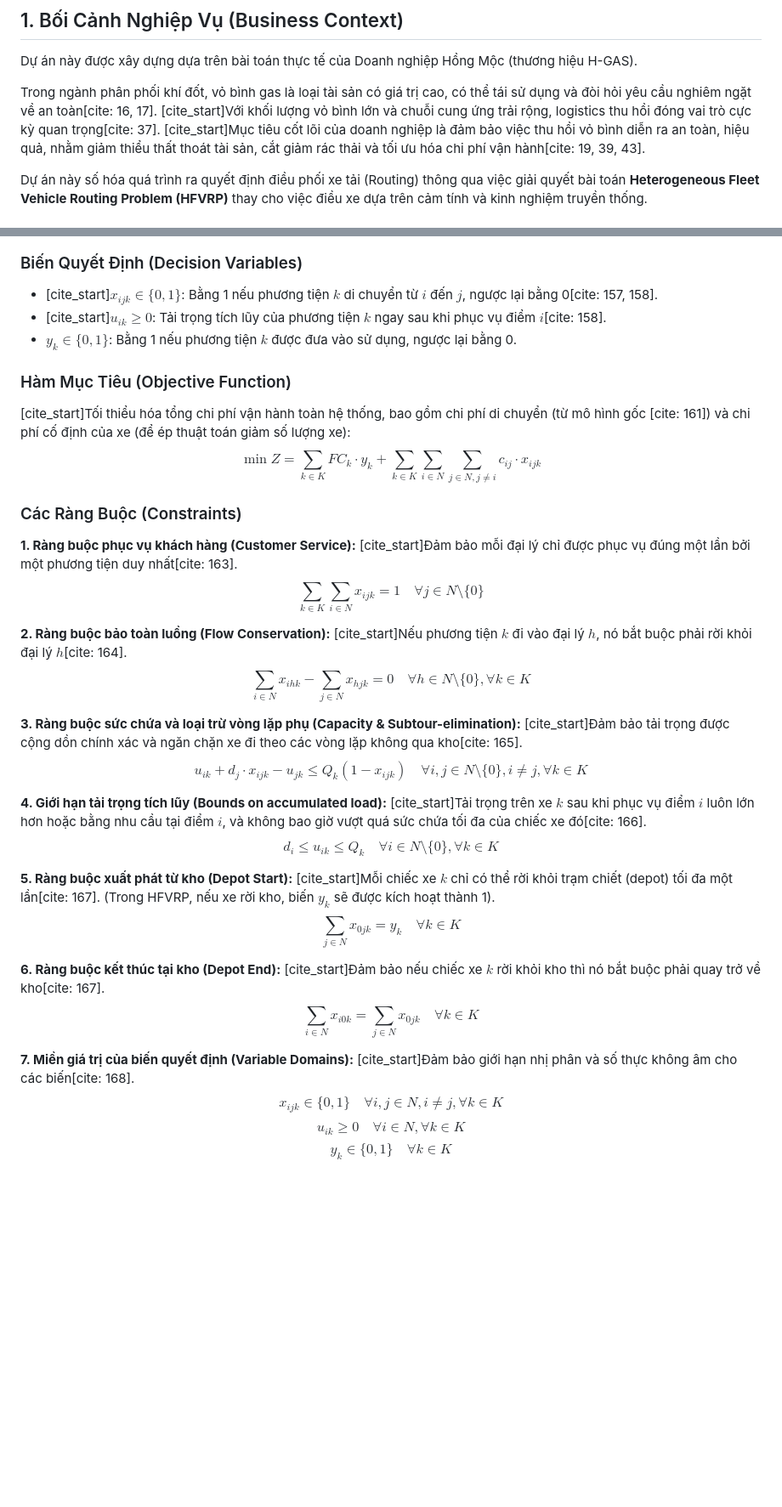
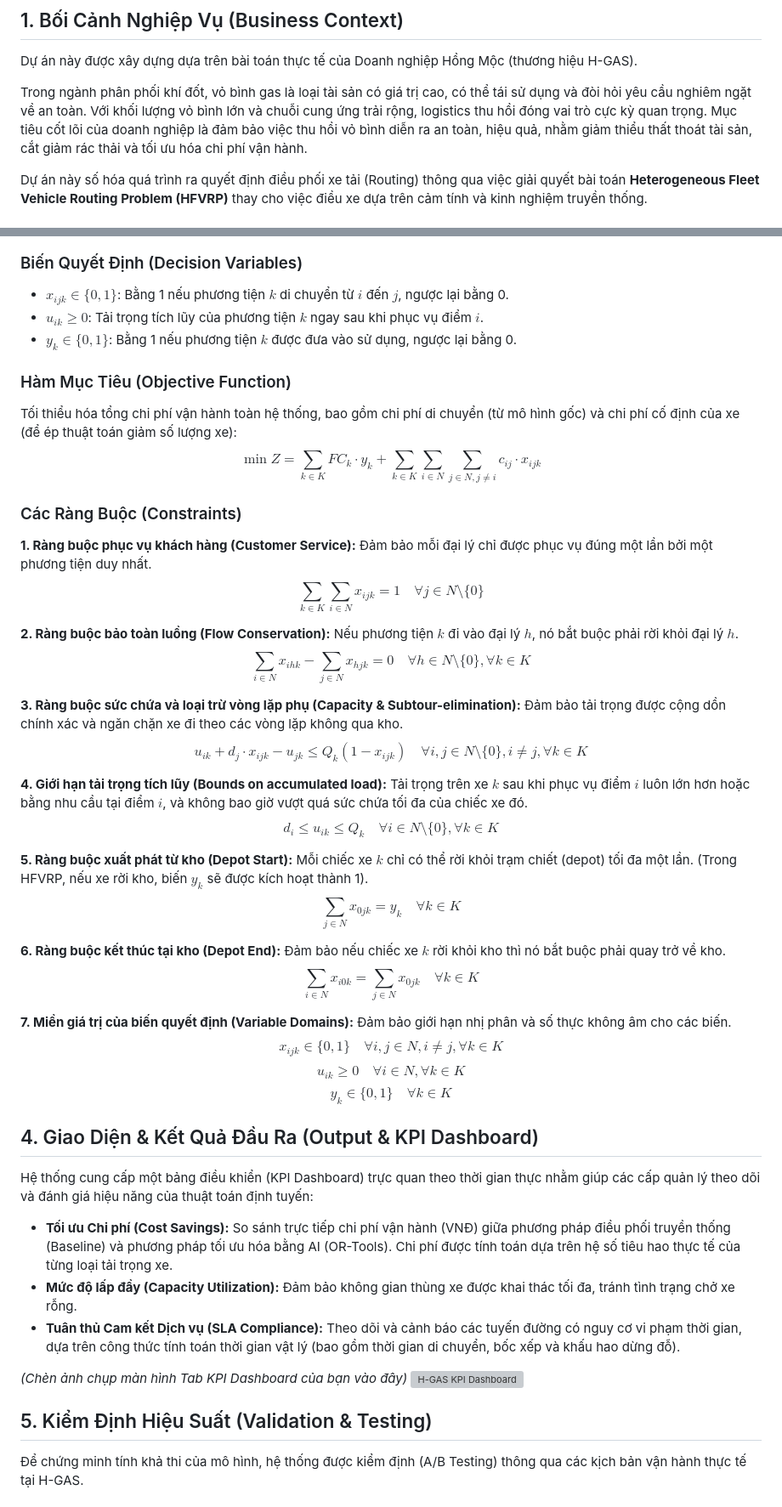
Before and after one commit to phuyscm/Reverse-Logistics---Hong-Moc-Gas, a Markdown page: Readme.md, 2 parts joined by grey strips. Shown at 85% size. Drawn GitHub-style; blank space fills up the shorter version; grey boxes are pictures that could not be loaded.

```diff
--- a/README.md
+++ b/Readme.md
@@ -10,7 +10,7 @@
 ## 1. Bối Cảnh Nghiệp Vụ (Business Context)
 Dự án này được xây dựng dựa trên bài toán thực tế của Doanh nghiệp Hồng Mộc (thương hiệu H-GAS).
 
-Trong ngành phân phối khí đốt, vỏ bình gas là loại tài sản có giá trị cao, có thể tái sử dụng và đòi hỏi yêu cầu nghiêm ngặt về an toàn[cite: 16, 17]. [cite_start]Với khối lượng vỏ bình lớn và chuỗi cung ứng trải rộng, logistics thu hồi đóng vai trò cực kỳ quan trọng[cite: 37]. [cite_start]Mục tiêu cốt lõi của doanh nghiệp là đảm bảo việc thu hồi vỏ bình diễn ra an toàn, hiệu quả, nhằm giảm thiểu thất thoát tài sản, cắt giảm rác thải và tối ưu hóa chi phí vận hành[cite: 19, 39, 43].
+Trong ngành phân phối khí đốt, vỏ bình gas là loại tài sản có giá trị cao, có thể tái sử dụng và đòi hỏi yêu cầu nghiêm ngặt về an toàn. Với khối lượng vỏ bình lớn và chuỗi cung ứng trải rộng, logistics thu hồi đóng vai trò cực kỳ quan trọng. Mục tiêu cốt lõi của doanh nghiệp là đảm bảo việc thu hồi vỏ bình diễn ra an toàn, hiệu quả, nhằm giảm thiểu thất thoát tài sản, cắt giảm rác thải và tối ưu hóa chi phí vận hành.
 
 Dự án này số hóa quá trình ra quyết định điều phối xe tải (Routing) thông qua việc giải quyết bài toán **Heterogeneous Fleet Vehicle Routing Problem (HFVRP)** thay cho việc điều xe dựa trên cảm tính và kinh nghiệm truyền thống.
 
@@ -40,43 +40,58 @@ Bài toán được mô hình hóa dựa trên mô hình định tuyến xe cơ
 * $FC_k$: Chi phí cố định (Fixed Cost) khởi động phương tiện $k$ (Mở rộng cho HFVRP).
 
 ### Biến Quyết Định (Decision Variables)
-* [cite_start]$x_{ijk} \in \{0, 1\}$: Bằng 1 nếu phương tiện $k$ di chuyển từ $i$ đến $j$, ngược lại bằng 0[cite: 157, 158].
-* [cite_start]$u_{ik} \ge 0$: Tải trọng tích lũy của phương tiện $k$ ngay sau khi phục vụ điểm $i$[cite: 158].
+* $x_{ijk} \in \{0, 1\}$: Bằng 1 nếu phương tiện $k$ di chuyển từ $i$ đến $j$, ngược lại bằng 0.
+* $u_{ik} \ge 0$: Tải trọng tích lũy của phương tiện $k$ ngay sau khi phục vụ điểm $i$.
 * $y_k \in \{0, 1\}$: Bằng 1 nếu phương tiện $k$ được đưa vào sử dụng, ngược lại bằng 0.
 
 ### Hàm Mục Tiêu (Objective Function)
-[cite_start]Tối thiểu hóa tổng chi phí vận hành toàn hệ thống, bao gồm chi phí di chuyển (từ mô hình gốc [cite: 161]) và chi phí cố định của xe (để ép thuật toán giảm số lượng xe):
+Tối thiểu hóa tổng chi phí vận hành toàn hệ thống, bao gồm chi phí di chuyển (từ mô hình gốc) và chi phí cố định của xe (để ép thuật toán giảm số lượng xe):
 $$\min Z = \sum_{k \in K} FC_k \cdot y_k + \sum_{k \in K} \sum_{i \in N} \sum_{j \in N, j \neq i} c_{ij} \cdot x_{ijk}$$
 
 ### Các Ràng Buộc (Constraints)
 
 **1. Ràng buộc phục vụ khách hàng (Customer Service):**
-[cite_start]Đảm bảo mỗi đại lý chỉ được phục vụ đúng một lần bởi một phương tiện duy nhất[cite: 163].
+Đảm bảo mỗi đại lý chỉ được phục vụ đúng một lần bởi một phương tiện duy nhất.
 $$\sum_{k \in K} \sum_{i \in N} x_{ijk} = 1 \quad \forall j \in N \setminus \{0\}$$
 
 **2. Ràng buộc bảo toàn luồng (Flow Conservation):**
-[cite_start]Nếu phương tiện $k$ đi vào đại lý $h$, nó bắt buộc phải rời khỏi đại lý $h$[cite: 164].
+Nếu phương tiện $k$ đi vào đại lý $h$, nó bắt buộc phải rời khỏi đại lý $h$.
 $$\sum_{i \in N} x_{ihk} - \sum_{j \in N} x_{hjk} = 0 \quad \forall h \in N \setminus \{0\}, \forall k \in K$$
 
 **3. Ràng buộc sức chứa và loại trừ vòng lặp phụ (Capacity & Subtour-elimination):**
-[cite_start]Đảm bảo tải trọng được cộng dồn chính xác và ngăn chặn xe đi theo các vòng lặp không qua kho[cite: 165].
+Đảm bảo tải trọng được cộng dồn chính xác và ngăn chặn xe đi theo các vòng lặp không qua kho.
 $$u_{ik} + d_j \cdot x_{ijk} - u_{jk} \le Q_k (1 - x_{ijk}) \quad \forall i, j \in N \setminus \{0\}, i \neq j, \forall k \in K$$
 
 **4. Giới hạn tải trọng tích lũy (Bounds on accumulated load):**
-[cite_start]Tải trọng trên xe $k$ sau khi phục vụ điểm $i$ luôn lớn hơn hoặc bằng nhu cầu tại điểm $i$, và không bao giờ vượt quá sức chứa tối đa của chiếc xe đó[cite: 166].
+Tải trọng trên xe $k$ sau khi phục vụ điểm $i$ luôn lớn hơn hoặc bằng nhu cầu tại điểm $i$, và không bao giờ vượt quá sức chứa tối đa của chiếc xe đó.
 $$d_i \le u_{ik} \le Q_k \quad \forall i \in N \setminus \{0\}, \forall k \in K$$
 
 **5. Ràng buộc xuất phát từ kho (Depot Start):**
-[cite_start]Mỗi chiếc xe $k$ chỉ có thể rời khỏi trạm chiết (depot) tối đa một lần[cite: 167]. (Trong HFVRP, nếu xe rời kho, biến $y_k$ sẽ được kích hoạt thành 1).
+Mỗi chiếc xe $k$ chỉ có thể rời khỏi trạm chiết (depot) tối đa một lần. (Trong HFVRP, nếu xe rời kho, biến $y_k$ sẽ được kích hoạt thành 1).
 $$\sum_{j \in N} x_{0jk} = y_k \quad \forall k \in K$$
 
 **6. Ràng buộc kết thúc tại kho (Depot End):**
-[cite_start]Đảm bảo nếu chiếc xe $k$ rời khỏi kho thì nó bắt buộc phải quay trở về kho[cite: 167].
+Đảm bảo nếu chiếc xe $k$ rời khỏi kho thì nó bắt buộc phải quay trở về kho.
 $$\sum_{i \in N} x_{i0k} = \sum_{j \in N} x_{0jk} \quad \forall k \in K$$
 
 **7. Miền giá trị của biến quyết định (Variable Domains):**
-[cite_start]Đảm bảo giới hạn nhị phân và số thực không âm cho các biến[cite: 168].
+Đảm bảo giới hạn nhị phân và số thực không âm cho các biến.
 $$x_{ijk} \in \{0, 1\} \quad \forall i, j \in N, i \neq j, \forall k \in K$$
 $$u_{ik} \ge 0 \quad \forall i \in N, \forall k \in K$$
 $$y_k \in \{0, 1\} \quad \forall k \in K$$
 
+## 4. Giao Diện & Kết Quả Đầu Ra (Output & KPI Dashboard)
+
+Hệ thống cung cấp một bảng điều khiển (KPI Dashboard) trực quan theo thời gian thực nhằm giúp các cấp quản lý theo dõi và đánh giá hiệu năng của thuật toán định tuyến:
+
+* **Tối ưu Chi phí (Cost Savings):** So sánh trực tiếp chi phí vận hành (VNĐ) giữa phương pháp điều phối truyền thống (Baseline) và phương pháp tối ưu hóa bằng AI (OR-Tools). Chi phí được tính toán dựa trên hệ số tiêu hao thực tế của từng loại tải trọng xe.
+* **Mức độ lấp đầy (Capacity Utilization):** Đảm bảo không gian thùng xe được khai thác tối đa, tránh tình trạng chở xe rỗng.
+* **Tuân thủ Cam kết Dịch vụ (SLA Compliance):** Theo dõi và cảnh báo các tuyến đường có nguy cơ vi phạm thời gian, dựa trên công thức tính toán thời gian vật lý (bao gồm thời gian di chuyển, bốc xếp và khấu hao dừng đỗ).
+
+*(Chèn ảnh chụp màn hình Tab KPI Dashboard của bạn vào đây)*
+![H-GAS KPI Dashboard](link_anh_hien_thi_loi_nhuan_duong_cua_ban.png)
+
+## 5. Kiểm Định Hiệu Suất (Validation & Testing)
+
+Để chứng minh tính khả thi của mô hình, hệ thống được kiểm định (A/B Testing) thông qua các kịch bản vận hành thực tế tại H-GAS.
+
```
Also changed, not shown: other parts of Readme.md (+18 -0 lines).
